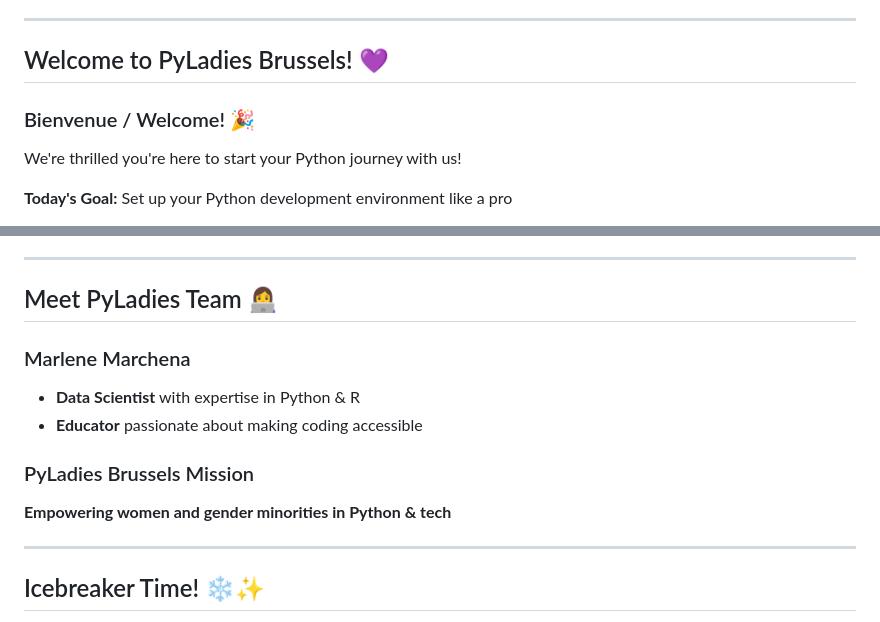
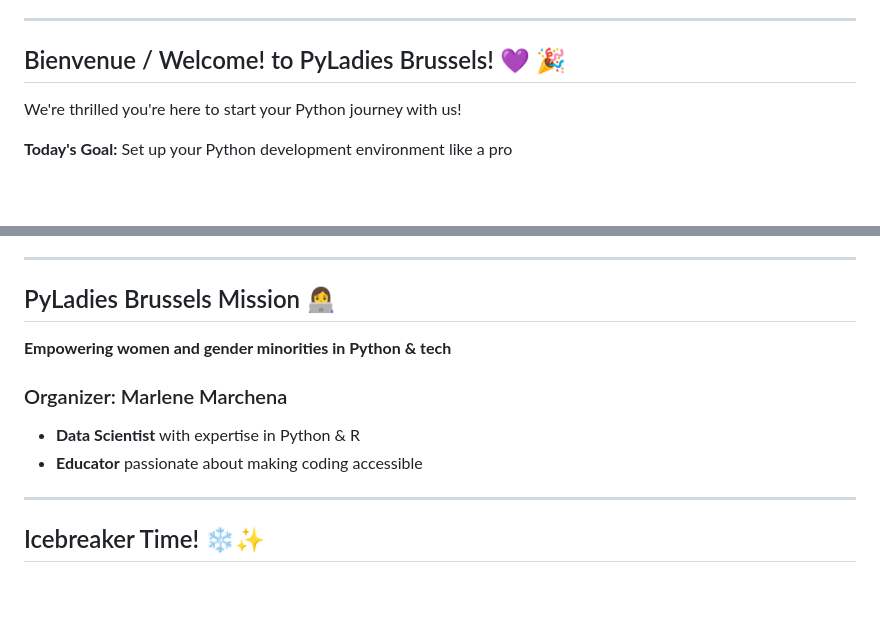
Before and after one commit to msmarchena/presentations, a Markdown page: 1_getting_started_with_python.md, 2 parts joined by grey strips. Rendered like a GitHub page; blank space fills up the shorter version.

```diff
--- a/1_getting_started_with_python.md
+++ b/1_getting_started_with_python.md
@@ -15,9 +15,7 @@
 
 ---
 
-## Welcome to PyLadies Brussels! 💜
-
-### Bienvenue / Welcome! 🎉
+## Bienvenue / Welcome! to PyLadies Brussels! 💜 🎉
 
 We're thrilled you're here to start your Python journey with us!
 
@@ -42,16 +40,13 @@ We're thrilled you're here to start your Python journey with us!
 
 ---
 
-## Meet PyLadies Team 👩‍💻
+## PyLadies Brussels Mission 👩‍💻
+ **Empowering women and gender minorities in Python & tech**
 
-### Marlene Marchena
+### Organizer: Marlene Marchena
 
 - **Data Scientist** with expertise in Python & R
 - **Educator** passionate about making coding accessible
-
-### PyLadies Brussels Mission
-
-**Empowering women and gender minorities in Python & tech**
 
 ---
 
```
